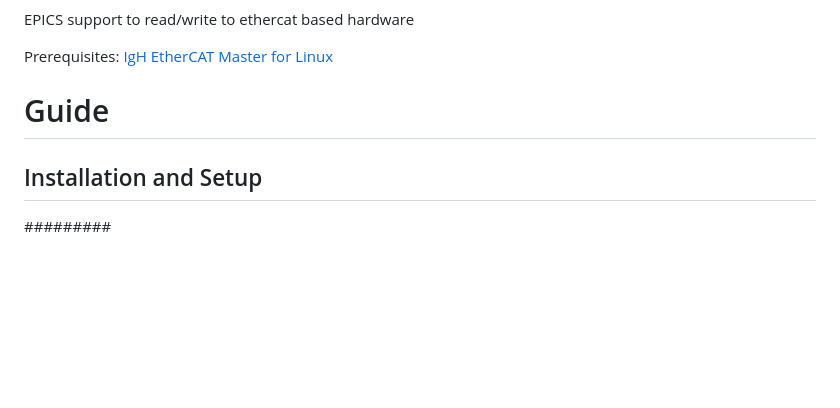
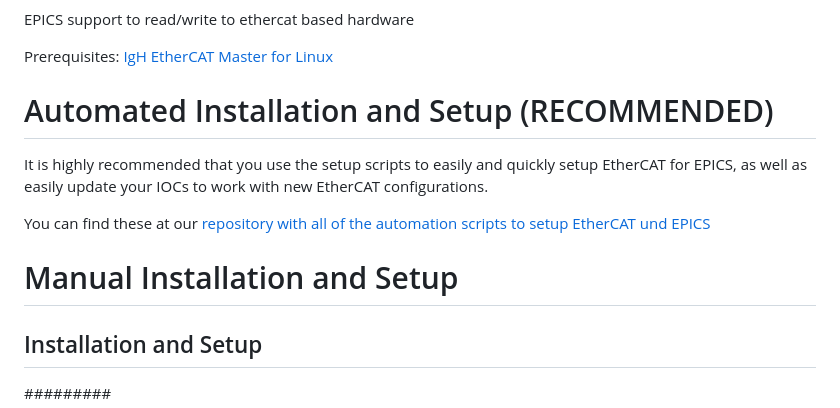
Before and after one commit to vera-univie/EPICS-EtherCAT, a Markdown page: README.md, the part around the change. Rendered like a GitHub page; blank space fills up the shorter version.

```diff
--- a/README.md
+++ b/README.md
@@ -8,7 +8,12 @@ EPICS support to read/write to ethercat based hardware
 
 Prerequisites: [IgH EtherCAT Master for Linux](http://etherlab.org/en/ethercat/index.php)
 
-# Guide
+# Automated Installation and Setup (RECOMMENDED)
+It is highly recommended that you use the setup scripts to easily and quickly setup EtherCAT for EPICS, as well as easily update your IOCs to work with new EtherCAT configurations.
+
+You can find these at our [repository with all of the automation scripts to setup EtherCAT und EPICS](https://github.com/vera-univie/Automated-Setup)
+
+# Manual Installation and Setup
 ## Installation and Setup
 #########
 
```
